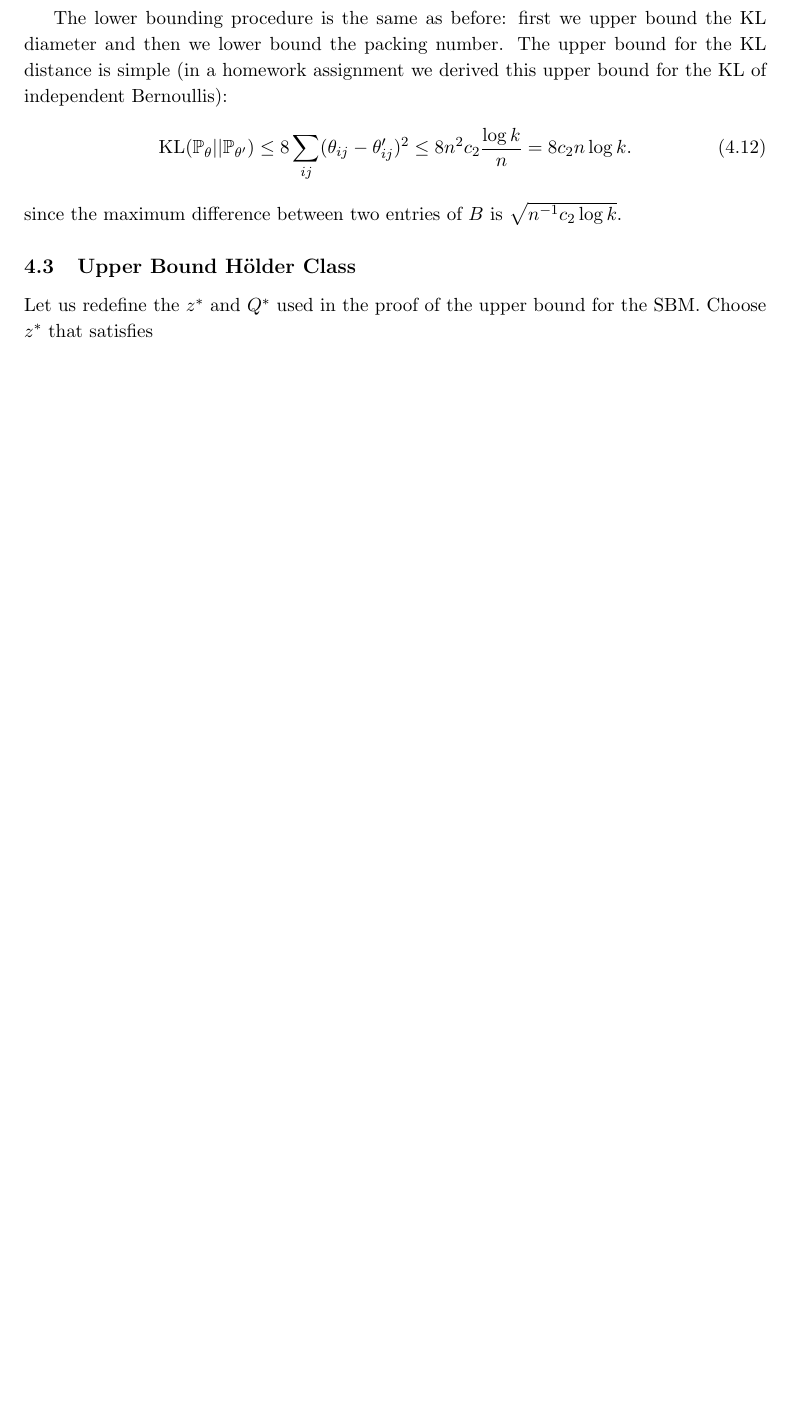
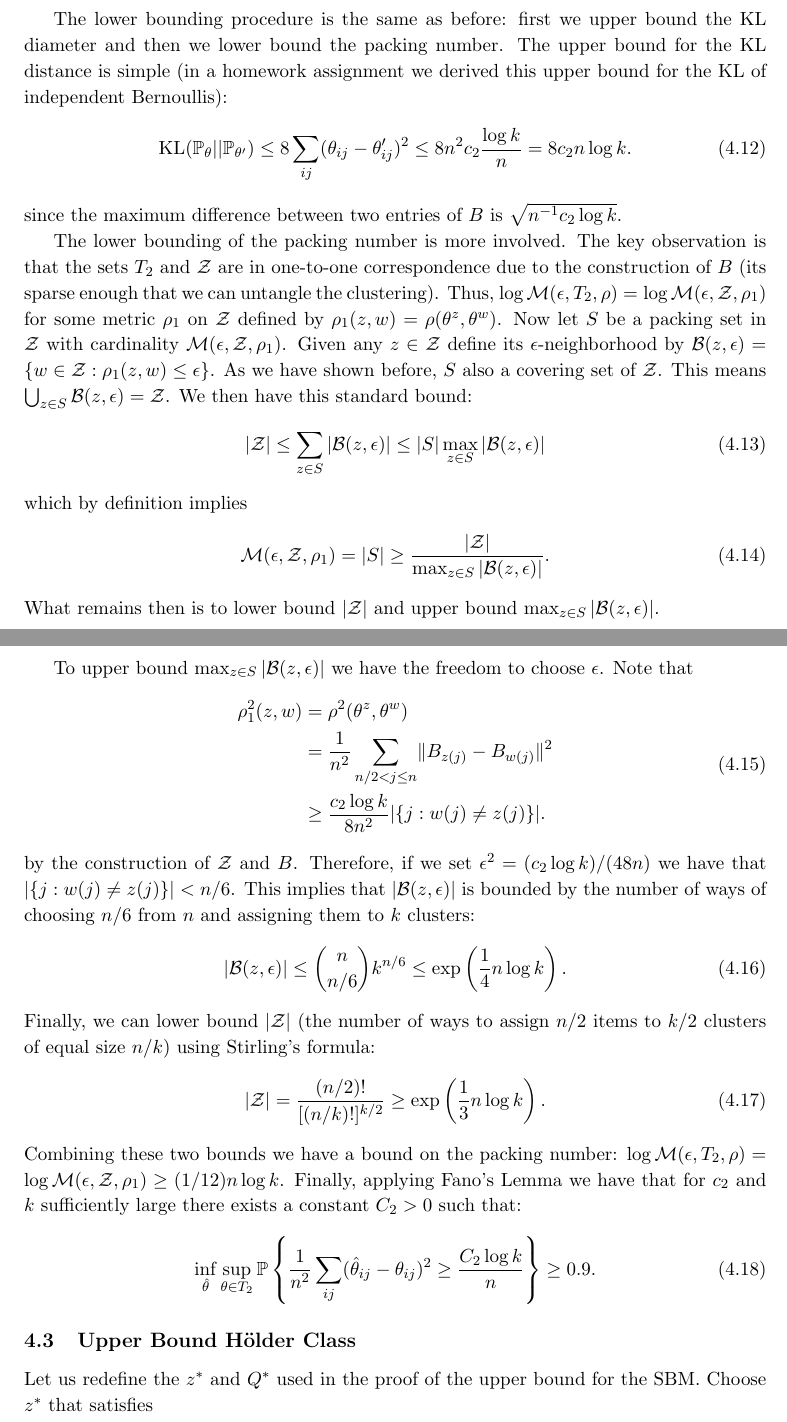
Before and after one commit to joshloyal/stat578-graphon, a LaTeX document (main.tex, which reads preamble/math-preamble.tex): part of page 8 of 9 before the commit and two parts of pages 8 and 9 of 10 after it, the two joined at a grey line, cut so that both start at the same text, the shorter picture padded with empty space. Compiled offline with pdfLaTeX.

Commit message:
new changes

```diff
--- a/main.tex
+++ b/main.tex
@@ -284,6 +284,38 @@ The lower bounding procedure is the same as before: first we upper bound the KL
 \leq 8 n^2 c_2 \frac{\log k}{n} = 8 c_2 n \log k.
 \end{equation}
 since the maximum difference between two entries of $B$ is $\sqrt{n^{-1}c_2 \log k}$.
+
+The lower bounding of the packing number is more involved. The key observation is that the sets $T_2$ and $\Z$ are in one-to-one correspondence due to the construction of $B$ (its sparse enough that we can untangle the clustering). Thus, $\log \mathcal{M}(\epsilon, T_2, \rho) = \log \mathcal{M}(\epsilon, \Z, \rho_1)$ for some metric $\rho_1$ on $\Z$ defined by $\rho_1(z, w) = \rho(\theta^z, \theta^w)$. Now let $S$ be a packing set in $\Z$ with cardinality $\mathcal{M}(\epsilon, \Z, \rho_1)$.  Given any $z \in \Z$ define its $\epsilon$-neighborhood by $\epsball{z} = \set{w \in \Z : \rho_1(z, w) \leq \epsilon}$. As we have shown before, $S$ also a covering set of $\Z$. This means $\bigcup_{z \in S} \epsball{z} = \Z$. We then have this standard bound:
+\begin{equation}
+|\Z| \leq \sum_{z \in S}|\epsball{z}| \leq |S| \max_{z \in S}|\epsball{z}|
+\end{equation}
+which by definition implies
+\begin{equation}
+\mathcal{M}(\epsilon, \Z, \rho_1) = |S| \geq \frac{|\Z|}{\max_{z \in S} |\epsball{z}|}.
+\end{equation}
+What remains then is to lower bound $|\Z|$ and upper bound $\max_{z \in S} |\epsball{z}|$.
+
+To upper bound $\max_{z \in S} |\epsball{z}|$ we have the freedom to choose $\epsilon$. Note that
+\begin{equation}
+\begin{aligned}
+\rho_1^2(z, w) &= \rho^2(\theta^z, \theta^w) \\
+               &= \frac{1}{n^2} \sum_{n/2 < j \leq n}\norm{B_{z(j)} - B_{w(j)}}^2 \\
+               &\geq \frac{c_2 \log k}{8 n^2} |\set{j : w(j) \neq z(j)}|.
+\end{aligned}
+\end{equation}
+by the construction of $\Z$ and $B$. Therefore, if we set $\epsilon^2 = (c_2 \log k)/(48 n)$ we have that $|\set{j : w(j) \neq z(j)}| < n/6$. This implies that $|\epsball{z}|$ is bounded by the number of ways of choosing $n/6$ from $n$ and assigning them to $k$ clusters:
+\begin{equation}
+|\epsball{z}| \leq {n \choose n/6} k^{n/6} \leq \exp\left(\frac{1}{4} n \log k\right).
+\end{equation}
+Finally, we can lower bound $|\Z|$ (the number of ways to assign $n/2$ items to $k/2$ clusters of equal size $n/k$) using Stirling's formula:
+\begin{equation}
+|\Z| = \frac{(n/2)!}{[(n/k)!]^{k/2}} \geq \exp\left(\frac{1}{3} n \log k\right).
+\end{equation}
+Combining these two bounds we have a bound on the packing number: $\log \mathcal{M}(\epsilon, T_2, \rho) = \log \mathcal{M}(\epsilon, \Z, \rho_1) \geq (1/12) n \log k$. Finally, applying Fano's Lemma we have that for $c_2$ and $k$ sufficiently large there exists a constant $C_2 > 0$ such that:
+\begin{equation}
+\inf_{\htheta} \sup_{\theta \in T_2} \Dist \left\{ \frac{1}{n^2} \sum_{ij} (\htheta_{ij} - \theta_{ij})^2 \geq \frac{C_2 \log k}{n} \right\} \geq 0.9.
+\end{equation}
+
 \subsection{Upper Bound H\"older Class} \label{sec:upper_hold}
 
 Let us redefine the $z^\ast$ and $Q^\ast$ used in the proof of the upper bound for the SBM. Choose $z^\ast$ that satisfies
--- a/preamble/math-preamble.tex
+++ b/preamble/math-preamble.tex
@@ -54,6 +54,7 @@
 % linear algebra
 \newcommand{\Reals}[1]{\mathbb{R}^{#1}}
 \newcommand{\HyperCube}{\mathcal{H}_d}
+\newcommand{\epsball}[1]{\mathcal{B}(#1, \epsilon)}
 
 % dataset
 \newcommand{\dataset}{\mathcal{D}_n}
```
Also changed, not shown: main.tex (12 more changed lines).
